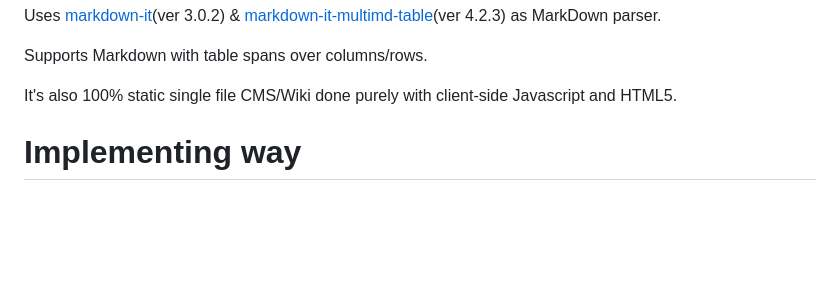
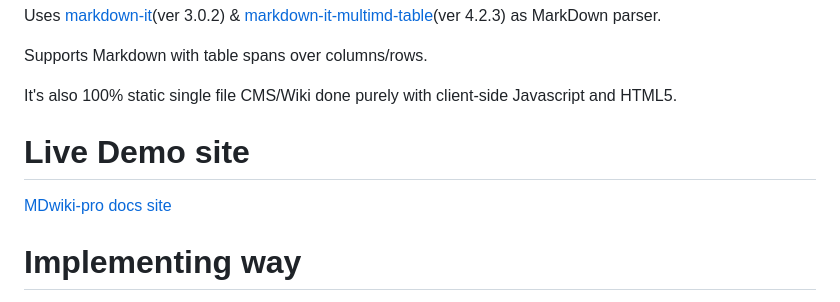
Before and after one commit to winfirm/mdwiki-pro, a Markdown page: README.md, the part around the change. Drawn GitHub-style; blank space fills up the shorter version.

```diff
--- a/README.md
+++ b/README.md
@@ -8,6 +8,12 @@ Uses [markdown-it](https://github.com/markdown-it/markdown-it)(ver 3.0.2) & [mar
 Supports Markdown with table spans over columns/rows.
 
 It's also 100% static single file CMS/Wiki done purely with client-side Javascript and HTML5.
+
+# Live Demo site
+
+[MDwiki-pro docs site](https://winfirm.net/mdwiki-pro)
+
+
 
 # Implementing way
 
```
